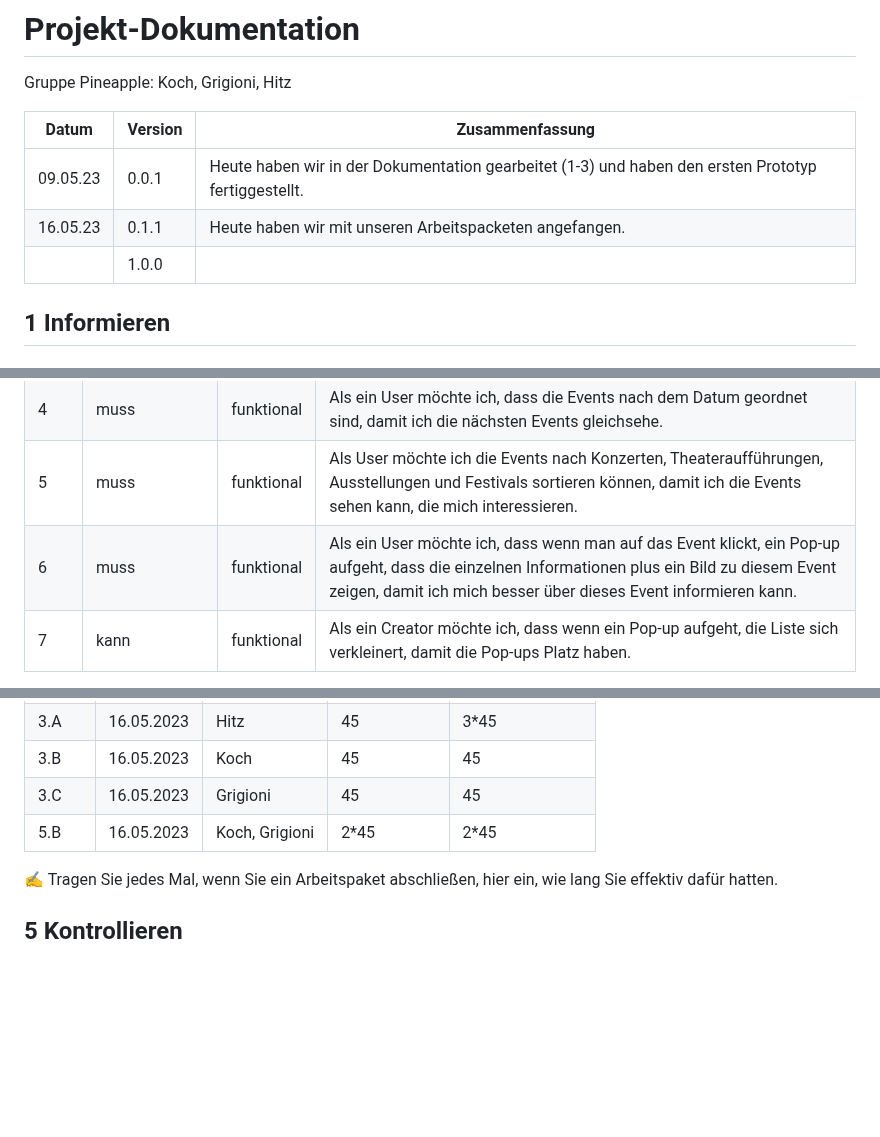
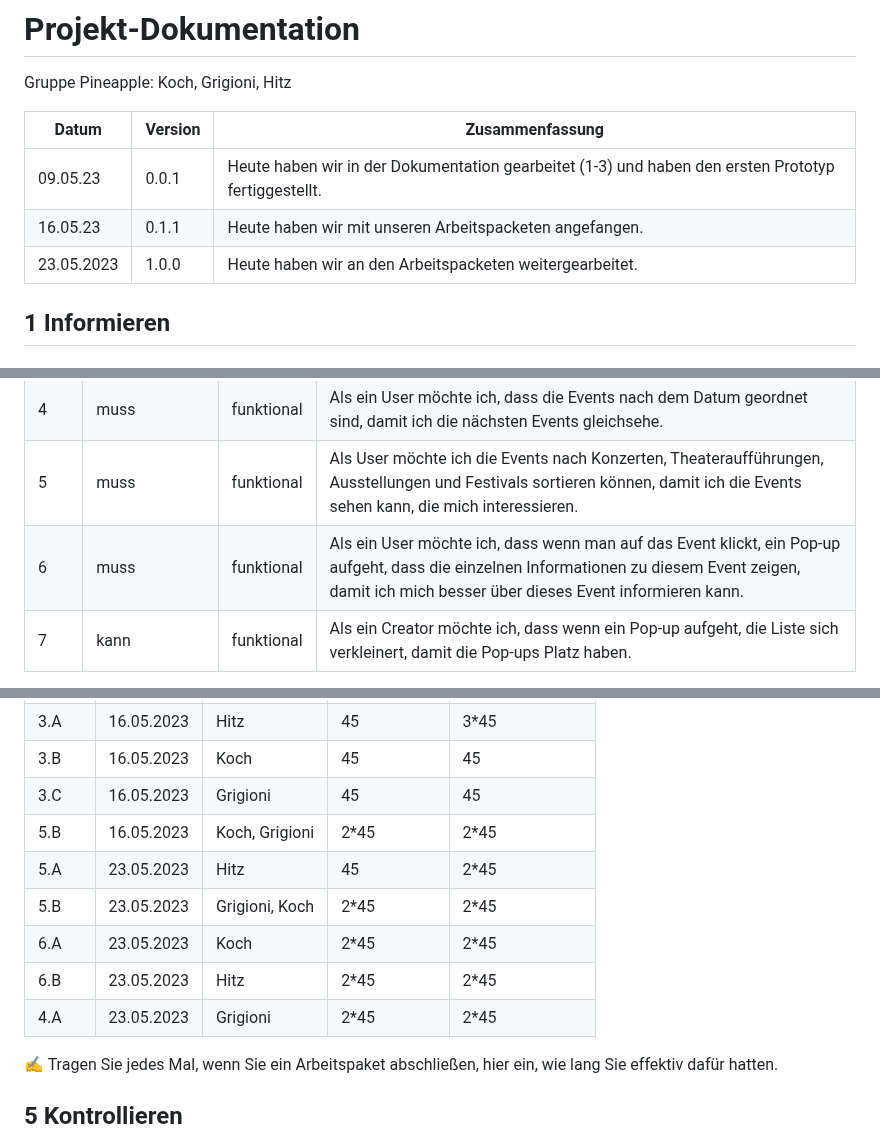
Before and after one commit to TigerL06/LA1600, a Markdown page: Dokumentation.md, 3 parts joined by grey strips. Rendered like a GitHub page; blank space fills up the shorter version.

```diff
--- a/Dokumentation.md
+++ b/Dokumentation.md
@@ -7,7 +7,7 @@ Gruppe Pineapple: Koch, Grigioni, Hitz
 | ----- | ------- | ------------------------------------------------------------ |
 |    09.05.23   | 0.0.1   | Heute haben wir in der Dokumentation gearbeitet (1-3) und haben den ersten Prototyp fertiggestellt. |
 |    16.05.23   | 0.1.1   |   Heute haben wir mit unseren Arbeitspacketen angefangen.                                                           |
-|       | 1.0.0   |                                                              |
+|   23.05.2023    | 1.0.0   |              Heute haben wir an den Arbeitspacketen weitergearbeitet.                                                |
 
 ## 1 Informieren
 
@@ -24,7 +24,7 @@ Unser Projekt ist eine Webseite, die Kulturliebhaberinnen und -liebhabern einen
 | 3  |         muss        |    funktional  |          Als ein User möchte ich das die Seite Events anzeigt wie Konzerte Theateraufführungen, Ausstellungen und Festivals, damit ich weiss welche Events noch kommen |
 | 4  |         muss        |    funktional  |          Als ein User möchte ich, dass die Events nach dem Datum geordnet sind, damit ich die nächsten Events gleichsehe.                         |
 | 5  |         muss        |    funktional  |         Als User möchte ich die Events nach Konzerten, Theateraufführungen, Ausstellungen und Festivals sortieren können, damit ich die Events sehen kann, die mich interessieren.  |
-| 6 |         muss        |    funktional  | Als ein User möchte ich, dass wenn man auf das Event klickt, ein Pop-up aufgeht, dass die einzelnen Informationen plus ein Bild zu diesem Event zeigen, damit ich mich besser über dieses Event informieren kann. |
+| 6 |         muss        |    funktional  | Als ein User möchte ich, dass wenn man auf das Event klickt, ein Pop-up aufgeht, dass die einzelnen Informationen zu diesem Event zeigen, damit ich mich besser über dieses Event informieren kann. |
 | 7 |         kann      |    funktional  |  Als ein Creator möchte ich, dass wenn ein Pop-up aufgeht, die Liste sich verkleinert, damit die Pop-ups Platz haben. |
 
 ✍️ Jede User Story hat eine ganzzahlige Nummer (1, 2, 3 etc.), eine Verbindlichkeit (Muss oder Kann?), und einen Typ (Funktional, Qualität, Rand). Die User Story selber hat folgende Form: *Als ein 🤷‍♂️ möchte ich 🤷‍♂️, damit 🤷‍♂️*.
@@ -86,6 +86,11 @@ Wir haben entschieden, dass wir Pop-ups verwenden werden, um Informationen und B
 | 3.B |    16.05.2023     |   Koch        |        45       |          45         |
 | 3.C |    16.05.2023     |   Grigioni      |       45        |      45             |
 | 5.B  |  16.05.2023    |  Koch, Grigioni|        2*45    |    2*45           |
+| 5.A  |  23.05.2023    | Hitz|        45    |    2*45           |
+| 5.B  |  23.05.2023    |  Grigioni, Koch|        2*45    |    2*45           |
+| 6.A  |  23.05.2023    |  Koch|        2*45    |    2*45           |
+| 6.B    |    23.05.2023    |     Hitz    |     2*45          |    2*45           |
+| 4.A    |    23.05.2023    |     Grigioni   |     2*45          |    2*45           |
 ✍️ Tragen Sie jedes Mal, wenn Sie ein Arbeitspaket abschließen, hier ein, wie lang Sie effektiv dafür hatten.
 
 ## 5 Kontrollieren
```
Also changed, not shown: other parts of Dokumentation.md (+1 -1 lines).
